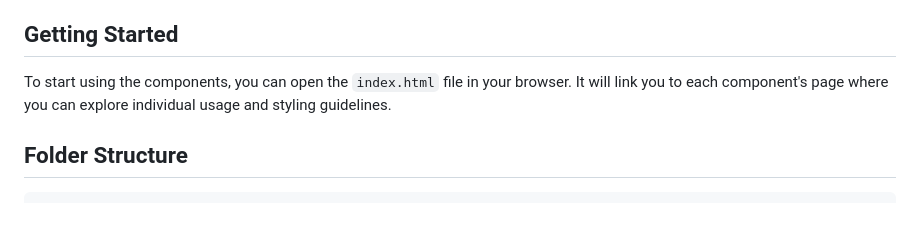
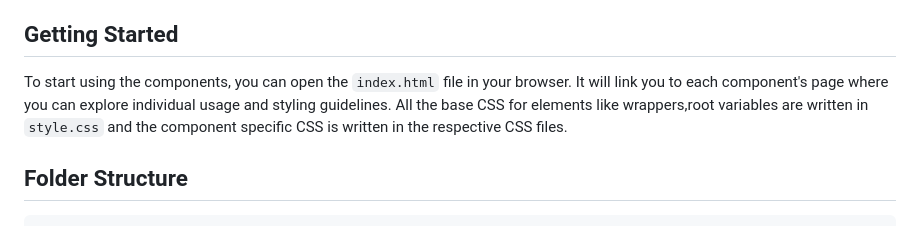
Before and after one commit to sohana-k-marmeto/component-builders, a Markdown page: README.md, the part around the change. Rendered like a GitHub page.

```diff
--- a/README.md
+++ b/README.md
@@ -7,7 +7,7 @@ The goal of this project is to create a simple, reusable design system that can
 
 ## Getting Started
 
-To start using the components, you can open the `index.html` file in your browser. It will link you to each component's page where you can explore individual usage and styling guidelines.
+To start using the components, you can open the `index.html` file in your browser. It will link you to each component's page where you can explore individual usage and styling guidelines. All the base CSS for elements like wrappers,root variables are written in `style.css` and the component specific CSS is written in the respective CSS files.
 
 ## Folder Structure
 
```
